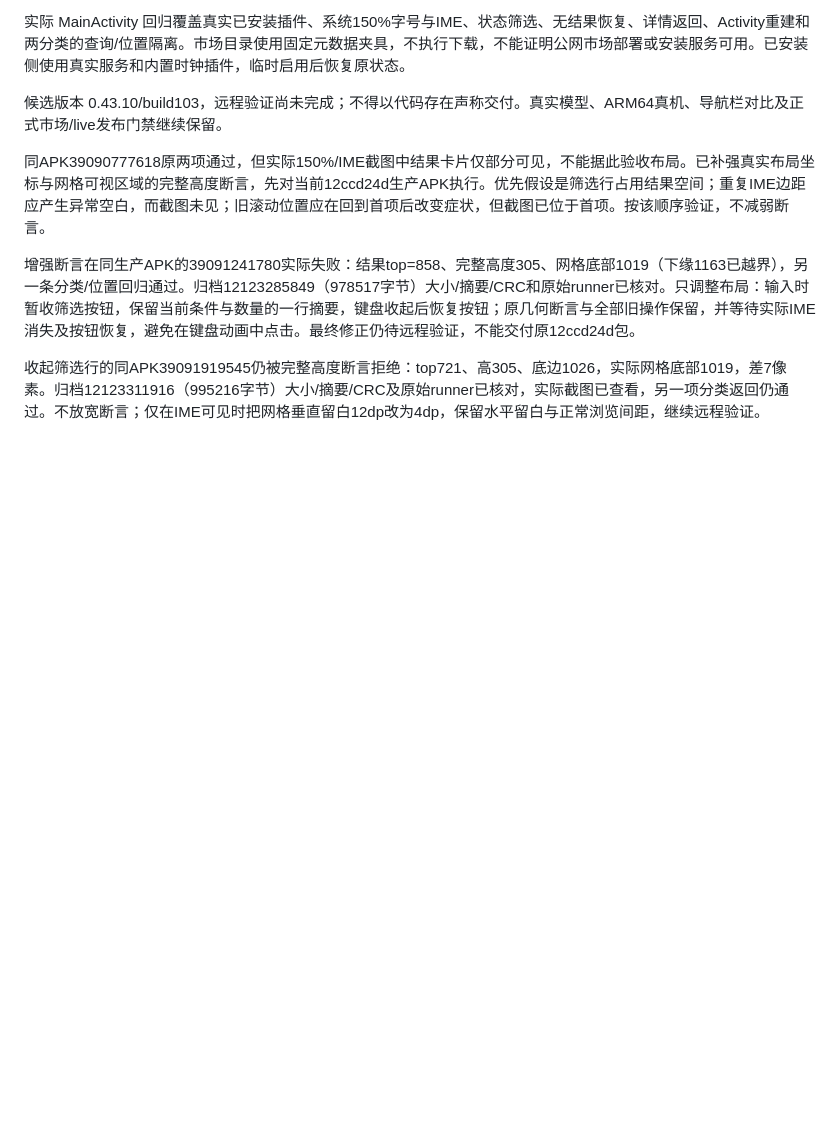
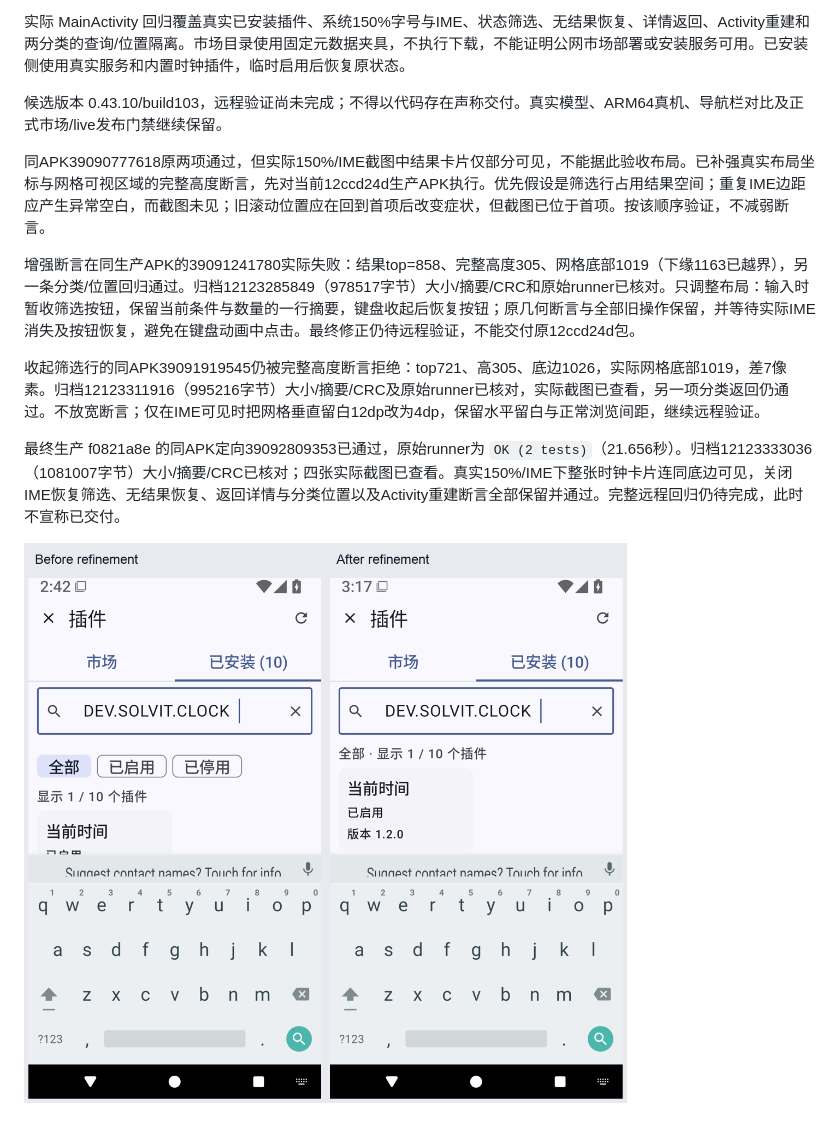
Before and after one commit to veryy/Solvit, a Markdown page: docs/plugin-browser-stage.md, the part around the change. Rendered like a GitHub page; pictures changed too: docs/images/plugin-browser-0.43.10.png (added); blank space fills up the shorter version.

Commit message:
docs: record full-height same-APK verification and actual comparison [skip ci]

```diff
--- a/docs/plugin-browser-stage.md
+++ b/docs/plugin-browser-stage.md
@@ -34,3 +34,8 @@
 
 
 收起筛选行的同APK39091919545仍被完整高度断言拒绝：top721、高305、底边1026，实际网格底部1019，差7像素。归档12123311916（995216字节）大小/摘要/CRC及原始runner已核对，实际截图已查看，另一项分类返回仍通过。不放宽断言；仅在IME可见时把网格垂直留白12dp改为4dp，保留水平留白与正常浏览间距，继续远程验证。
+
+
+最终生产 f0821a8e 的同APK定向39092809353已通过，原始runner为 `OK (2 tests)`（21.656秒）。归档12123333036（1081007字节）大小/摘要/CRC已核对；四张实际截图已查看。真实150%/IME下整张时钟卡片连同底边可见，关闭IME恢复筛选、无结果恢复、返回详情与分类位置以及Activity重建断言全部保留并通过。完整远程回归仍待完成，此时不宣称已交付。
+
+![真实150%字号与IME：改进前后](images/plugin-browser-0.43.10.png)
```
